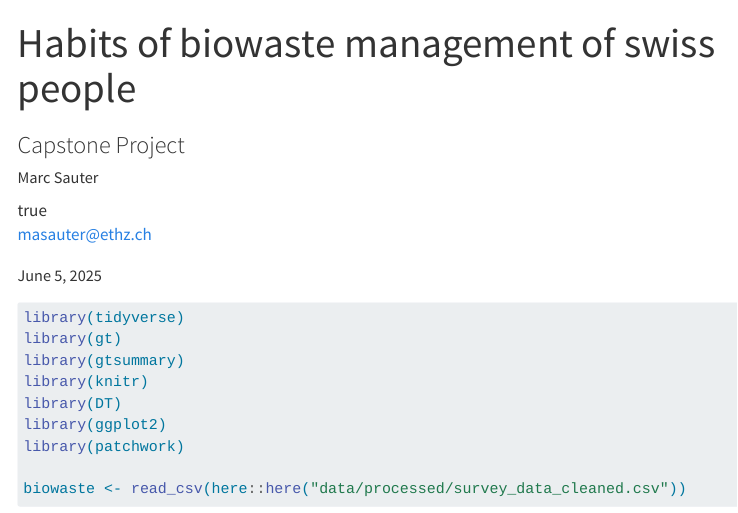
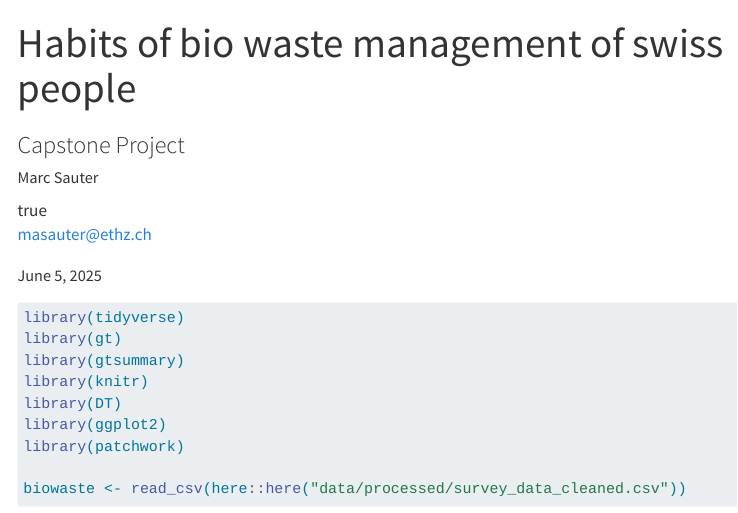
Before and after one commit to rbtl-fs25/project-marcjbs, a Quarto document (docs/index.qmd): the page in a window 1100 px wide, from its top. Rendered offline with R 4.5, knitr and Pandoc in place of Quarto, with nearby package versions; code that draws random numbers runs with fixed seeds of ours; some code elsewhere in the file could not run offline; menus at the side of the page are left out; long lines of code are wrapped.

Commit message:
changed title from biowaste to bio waste

```diff
--- a/docs/index.qmd
+++ b/docs/index.qmd
@@ -1,5 +1,5 @@
 ---
-title: "Habits of biowaste management of swiss people"
+title: "Habits of bio waste management of swiss people"
 subtitle: "Capstone Project"
 date: today
 author:
```
